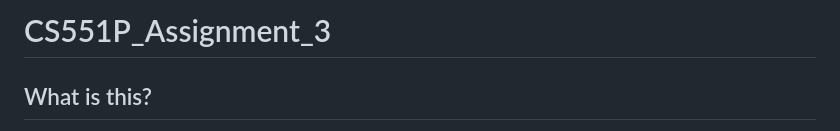
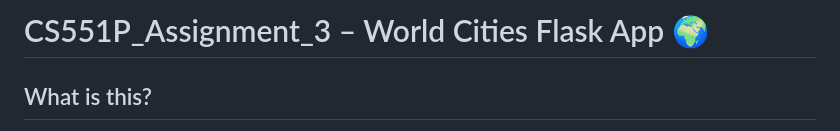
Before and after one commit to durga-0219/world-cities-app, a Markdown page: README.md, the part around the change. Rendered like a GitHub page.

```diff
--- a/README.md
+++ b/README.md
@@ -1,4 +1,4 @@
-# CS551P_Assignment_3
+# CS551P_Assignment_3 – World Cities Flask App 🌍
 
 ## What is this?
 
```
